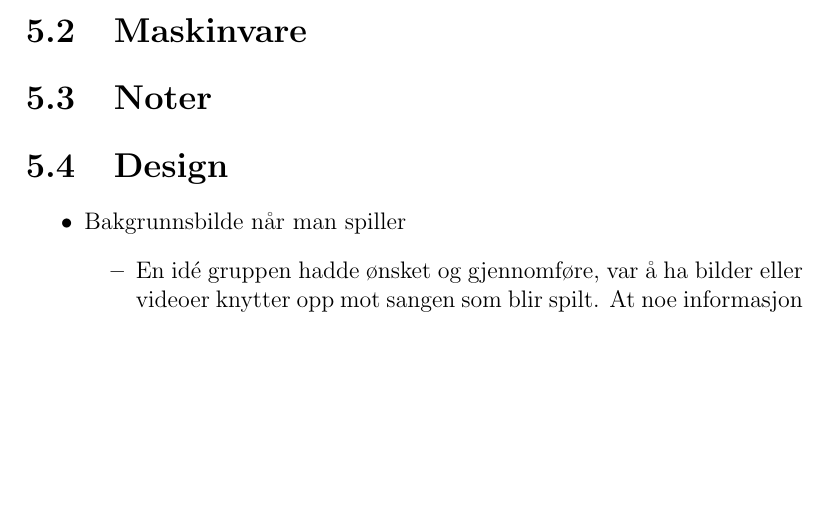
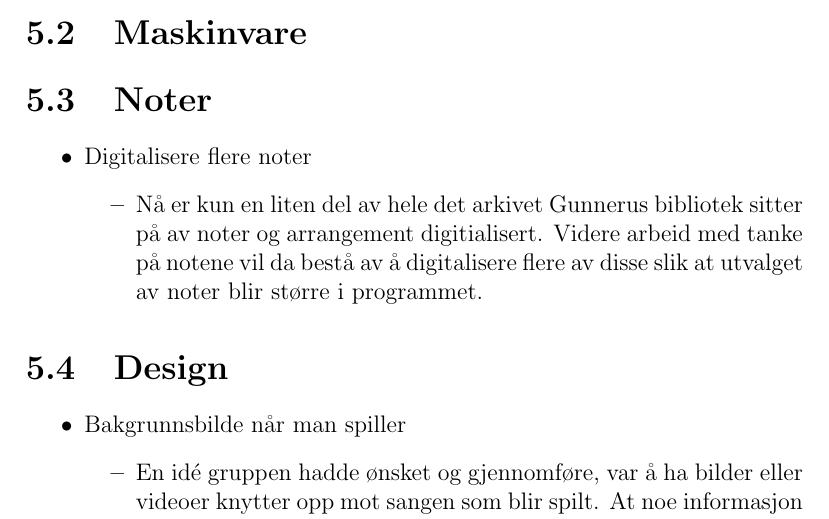
Before and after one commit to thomasmars/EiT, a LaTeX document (main.tex, which reads furtherwork.tex): part of page 10 of 12 before the commit and part of page 10 of 13 after it, cut so that both start at the same text, the shorter picture padded with empty space. Compiled offline with pdfLaTeX.

Commit message:
13 sider ass

```diff
--- a/furtherwork.tex
+++ b/furtherwork.tex
@@ -27,6 +27,15 @@ Programmet som gruppen har brukt som basis i dette prosjektet har flere områder
 
 
 \section{Noter}
+\begin{itemize}
+
+\item{Digitalisere flere noter}
+\begin{itemize}
+\item{Nå er kun en liten del av hele det arkivet Gunnerus bibliotek sitter på av noter og arrangement digitialisert. Videre arbeid med tanke på notene vil da bestå av å digitalisere flere av disse slik at utvalget av noter blir større i programmet.}
+\end{itemize}
+
+\end{itemize}
+
 
 \section{Design}
 \begin{itemize}
```
Also changed, not shown: furtherwork.tex (5 more changed lines).
